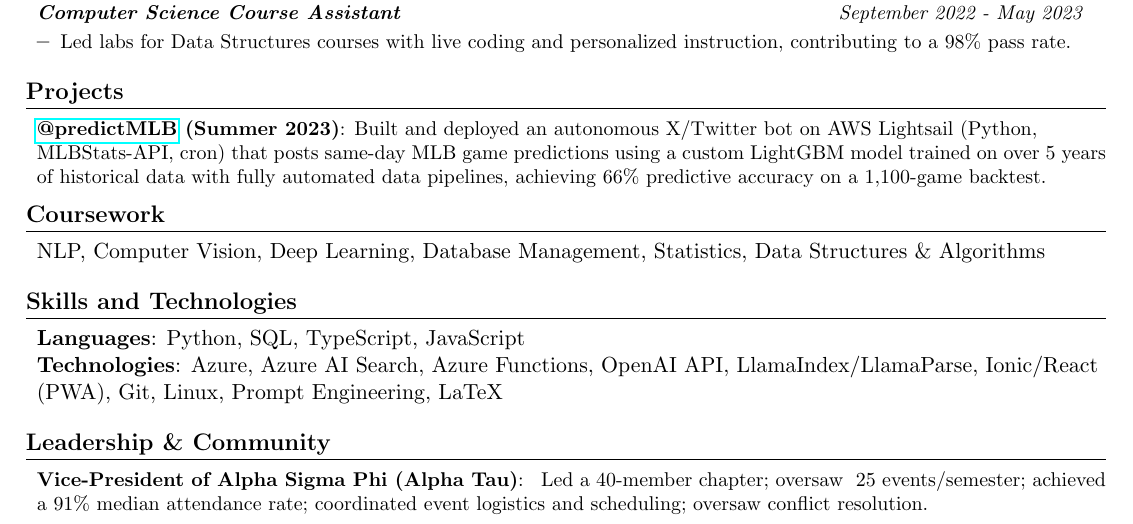
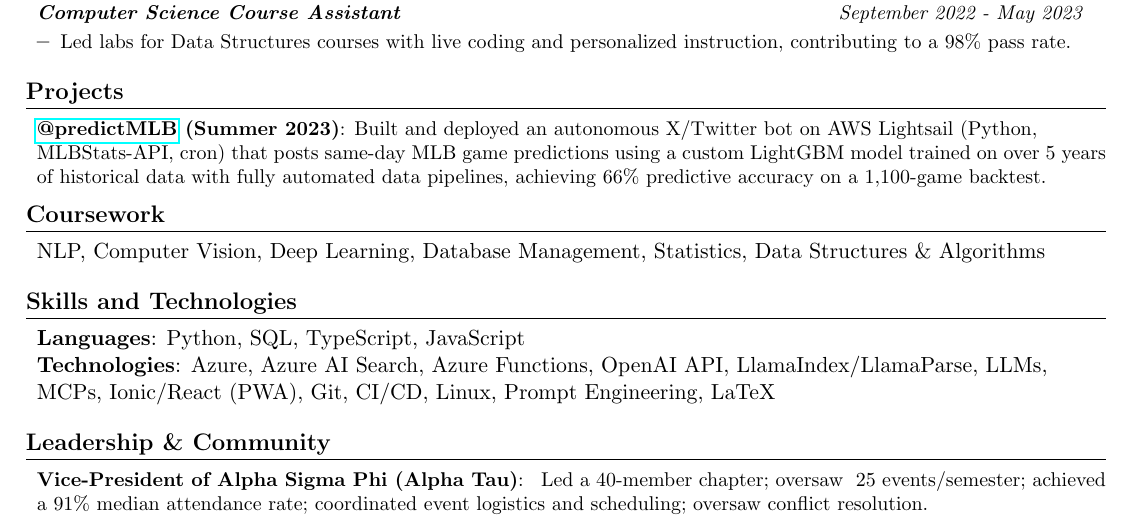
Before and after one commit to StevenDeFalco/resume, a LaTeX document (main.tex): part of the page, cut so that both start at the same text. Compiled offline with pdfLaTeX.

Commit message:
Added LLMs, MCPs, and CI/CD to 'technologies' line

```diff
--- a/main.tex
+++ b/main.tex
@@ -203,7 +203,7 @@
     \item{
       \textbf{Languages}{: Python, SQL, TypeScript, JavaScript}
       \\
-      \textbf{Technologies}{: Azure, Azure AI Search, Azure Functions, OpenAI API, LlamaIndex/LlamaParse, Ionic/React (PWA), Git, Linux, Prompt Engineering, LaTeX}
+      \textbf{Technologies}{: Azure, Azure AI Search, Azure Functions, OpenAI API, LlamaIndex/LlamaParse, LLMs, MCPs, Ionic/React (PWA), Git, CI/CD, Linux, Prompt Engineering, LaTeX}
     }
   \resumeItemListEnd
 
```
Also changed, not shown: main.pdf.
